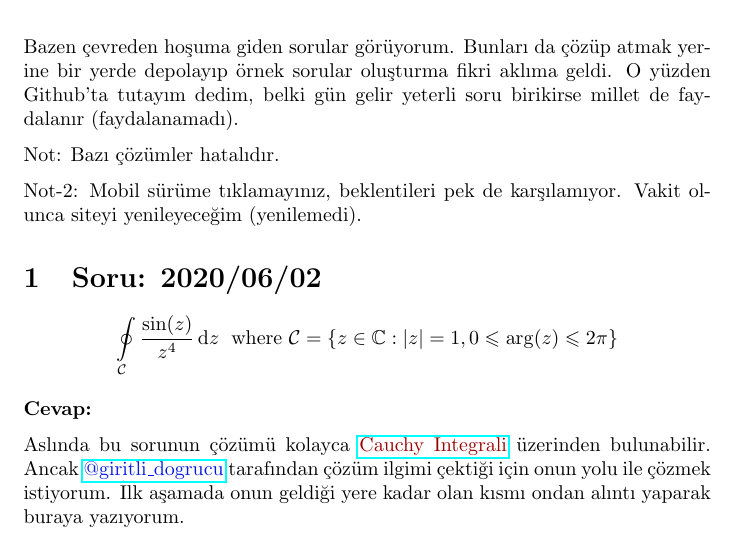
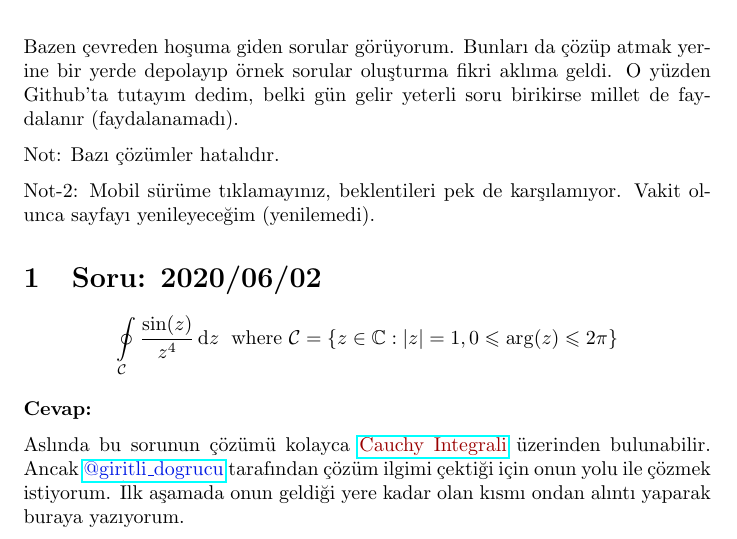
Before and after one commit to ElektrikAkar/Sorular, a LaTeX document (main.tex): part of page 1 of 8, cut so that both start at the same text. Compiled offline with pdfLaTeX.

Commit message:
some update

```diff
--- a/main.tex
+++ b/main.tex
@@ -37,7 +37,7 @@ Bazen çevreden hoşuma giden sorular görüyorum. Bunları da çözüp atmak ye
 
 Not: Bazı çözümler hatalıdır.
 
-Not-2: Mobil sürüme tıklamayınız, beklentileri pek de karşılamıyor. Vakit olunca siteyi yenileyeceğim (yenilemedi).
+Not-2: Mobil sürüme tıklamayınız, beklentileri pek de karşılamıyor. Vakit olunca sayfayı yenileyeceğim (yenilemedi).
 
 \section{Soru: 2020/06/02}
 $$\oint\limits_{\mathcal{C}} \frac{\sin(z)}{z^4}\,\mathrm{d}z \; \text{ where } \mathcal{C} =\{z\in \mathbb{C}: |z|=1, 0\leqslant \arg(z) \leqslant 2\pi \}$$
```
Also changed, not shown: main.pdf, 2 other files.
